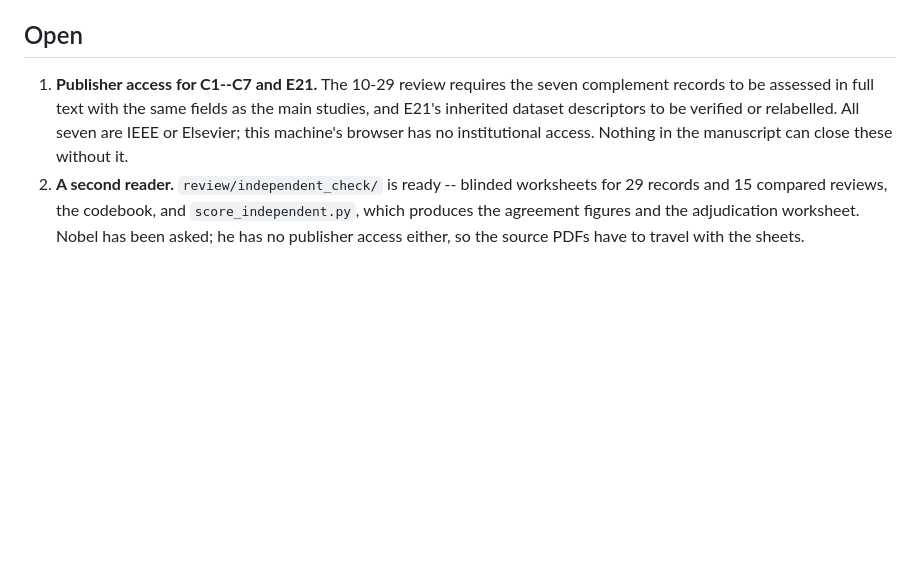
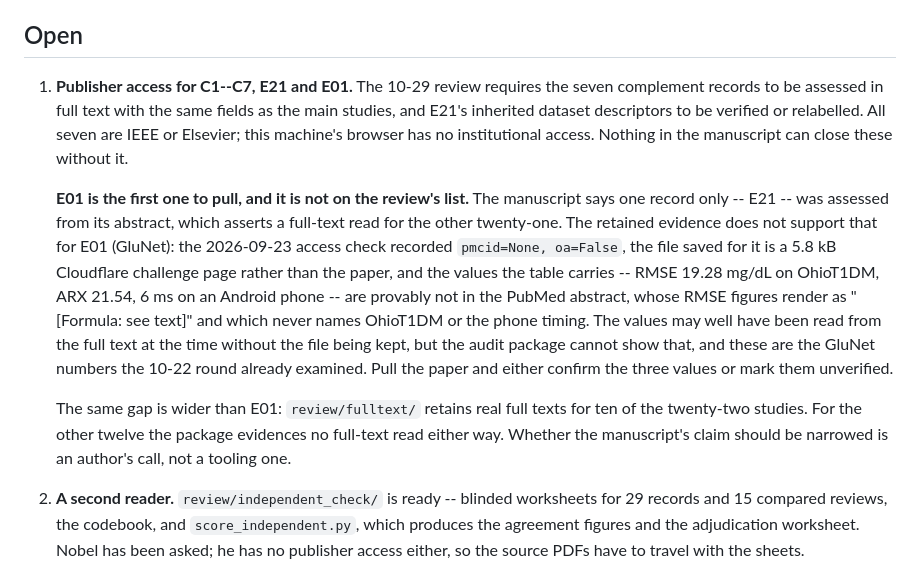
Before and after one commit to Xin-Ray/survey, a Markdown page: PROGRESS.md, the part around the change. GitHub-like rendering; blank space fills up the shorter version.

Commit message:
Record that E01 is the full-text gap the review has not noticed yet
The manuscript says one record only was assessed from its abstract, which
asserts a full-text read for the other twenty-one. For E01 the retained
evidence does not support that: the 2026-09-23 access check recorded no PMC
copy and no open access, the saved file is a Cloudflare challenge page, and the
three values the table carries are not in the PubMed abstract, whose RMSE
figures render as "[Formula: see text]" and which never names OhioT1DM or the
6 ms phone timing. These are the GluNet numbers the 10-22 round examined.

More broadly, review/fulltext/ retains real full texts for ten of the twenty-two.
Whether the claim should be narrowed is an author call; the finding is recorded
rather than acted on.

Co-Authored-By: Claude Opus 5 <noreply@anthropic.com>

```diff
--- a/PROGRESS.md
+++ b/PROGRESS.md
@@ -121,10 +121,25 @@ coded values leaks into it.
 
 ## Open
 
-1. **Publisher access for C1--C7 and E21.** The 10-29 review requires the seven complement records
-   to be assessed in full text with the same fields as the main studies, and E21's inherited dataset
-   descriptors to be verified or relabelled. All seven are IEEE or Elsevier; this machine's browser
-   has no institutional access. Nothing in the manuscript can close these without it.
+1. **Publisher access for C1--C7, E21 and E01.** The 10-29 review requires the seven complement
+   records to be assessed in full text with the same fields as the main studies, and E21's inherited
+   dataset descriptors to be verified or relabelled. All seven are IEEE or Elsevier; this machine's
+   browser has no institutional access. Nothing in the manuscript can close these without it.
+
+   **E01 is the first one to pull, and it is not on the review's list.** The manuscript says one
+   record only -- E21 -- was assessed from its abstract, which asserts a full-text read for the
+   other twenty-one. The retained evidence does not support that for E01 (GluNet): the 2026-09-23
+   access check recorded `pmcid=None, oa=False`, the file saved for it is a 5.8 kB Cloudflare
+   challenge page rather than the paper, and the values the table carries -- RMSE 19.28 mg/dL on
+   OhioT1DM, ARX 21.54, 6 ms on an Android phone -- are provably not in the PubMed abstract, whose
+   RMSE figures render as "[Formula: see text]" and which never names OhioT1DM or the phone timing.
+   The values may well have been read from the full text at the time without the file being kept,
+   but the audit package cannot show that, and these are the GluNet numbers the 10-22 round already
+   examined. Pull the paper and either confirm the three values or mark them unverified.
+
+   The same gap is wider than E01: `review/fulltext/` retains real full texts for ten of the
+   twenty-two studies. For the other twelve the package evidences no full-text read either way.
+   Whether the manuscript's claim should be narrowed is an author's call, not a tooling one.
 2. **A second reader.** `review/independent_check/` is ready -- blinded worksheets for 29 records and
    15 compared reviews, the codebook, and `score_independent.py`, which produces the agreement
    figures and the adjudication worksheet. Nobel has been asked; he has no publisher access either,
```
